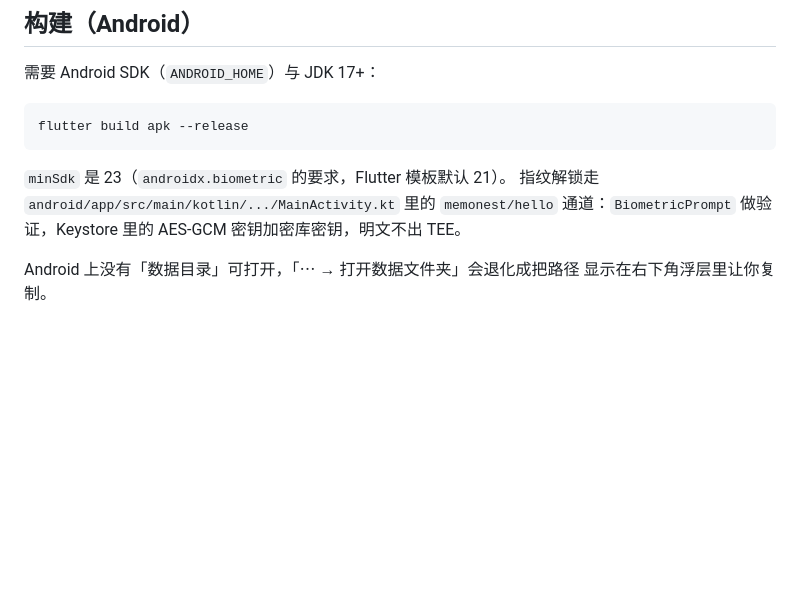
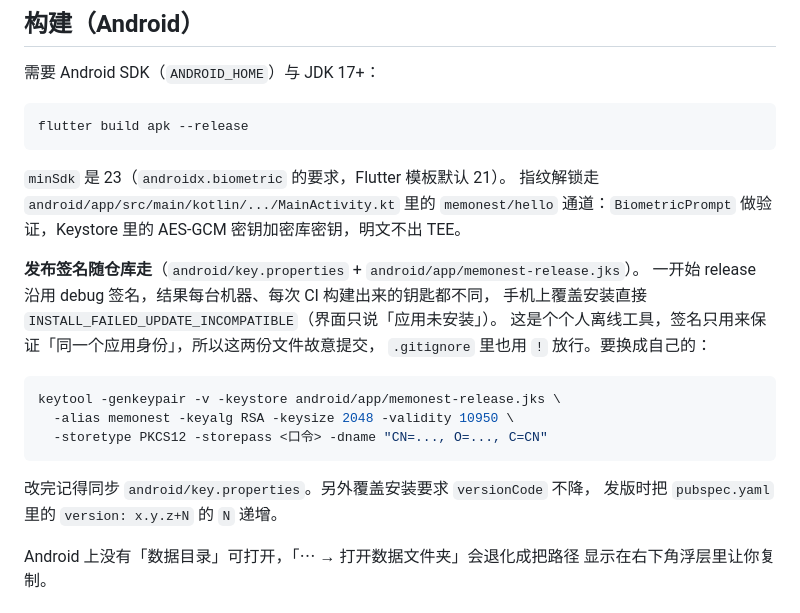
Before and after one commit to P4rfa1t/Memo-Nest, a Markdown page: README.md, the part around one of its changes. Rendered like a GitHub page; blank space fills up the shorter version.

````diff
--- a/README.md
+++ b/README.md
@@ -177,6 +216,21 @@ flutter build apk --release
 `memonest/hello` 通道：`BiometricPrompt` 做验证，Keystore 里的 AES-GCM
 密钥加密库密钥，明文不出 TEE。
 
+**发布签名随仓库走**（`android/key.properties` + `android/app/memonest-release.jks`）。
+一开始 release 沿用 debug 签名，结果每台机器、每次 CI 构建出来的钥匙都不同，
+手机上覆盖安装直接 `INSTALL_FAILED_UPDATE_INCOMPATIBLE`（界面只说「应用未安装」）。
+这是个个人离线工具，签名只用来保证「同一个应用身份」，所以这两份文件故意提交，
+`.gitignore` 里也用 `!` 放行。要换成自己的：
+
+```bash
+keytool -genkeypair -v -keystore android/app/memonest-release.jks \
+  -alias memonest -keyalg RSA -keysize 2048 -validity 10950 \
+  -storetype PKCS12 -storepass <口令> -dname "CN=..., O=..., C=CN"
+```
+
+改完记得同步 `android/key.properties`。另外覆盖安装要求 `versionCode` 不降，
+发版时把 `pubspec.yaml` 里的 `version: x.y.z+N` 的 `N` 递增。
+
 Android 上没有「数据目录」可打开，「⋯ → 打开数据文件夹」会退化成把路径
 显示在右下角浮层里让你复制。
 
````
Also changed, not shown: other parts of README.md (+43 -2 lines).
